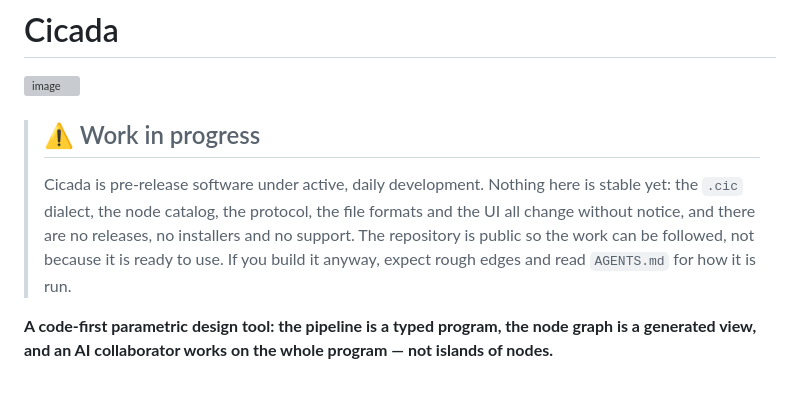
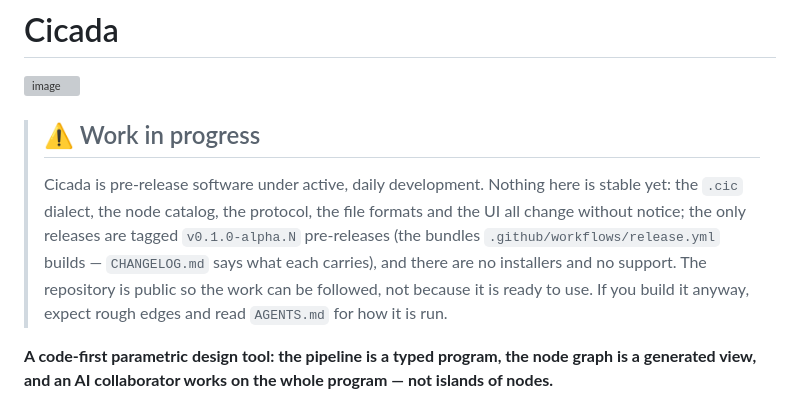
Before and after one commit to bencbartlett/Cicada, a Markdown page: README.md, the part around the change. Drawn GitHub-style; grey boxes are pictures that could not be loaded.

Commit message:
Say in the README that the only releases are tagged alpha pre-releases
The banner said "there are no releases"; the first `v0.1.0-alpha.N` tag
(wave 5 R1, `.github/workflows/release.yml`) makes that false, and the
doc-update rule wants the sentence changed in the same work. Everything
else the banner says still holds: nothing is stable, no installers, no
support.

Co-Authored-By: Claude Fable 5.1 <noreply@anthropic.com>

```diff
--- a/README.md
+++ b/README.md
@@ -7,10 +7,13 @@
 >
 > Cicada is pre-release software under active, daily development. Nothing
 > here is stable yet: the `.cic` dialect, the node catalog, the protocol,
-> the file formats and the UI all change without notice, and there are no
-> releases, no installers and no support. The repository is public so the
-> work can be followed, not because it is ready to use. If you build it
-> anyway, expect rough edges and read `AGENTS.md` for how it is run.
+> the file formats and the UI all change without notice; the only releases
+> are tagged `v0.1.0-alpha.N` pre-releases (the bundles
+> `.github/workflows/release.yml` builds — `CHANGELOG.md` says what each
+> carries), and there are no installers and no support. The repository is
+> public so the work can be followed, not because it is ready to use. If
+> you build it anyway, expect rough edges and read `AGENTS.md` for how it
+> is run.
 
 **A code-first parametric design tool: the pipeline is a typed program, the
 node graph is a generated view, and an AI collaborator works on the whole
```
